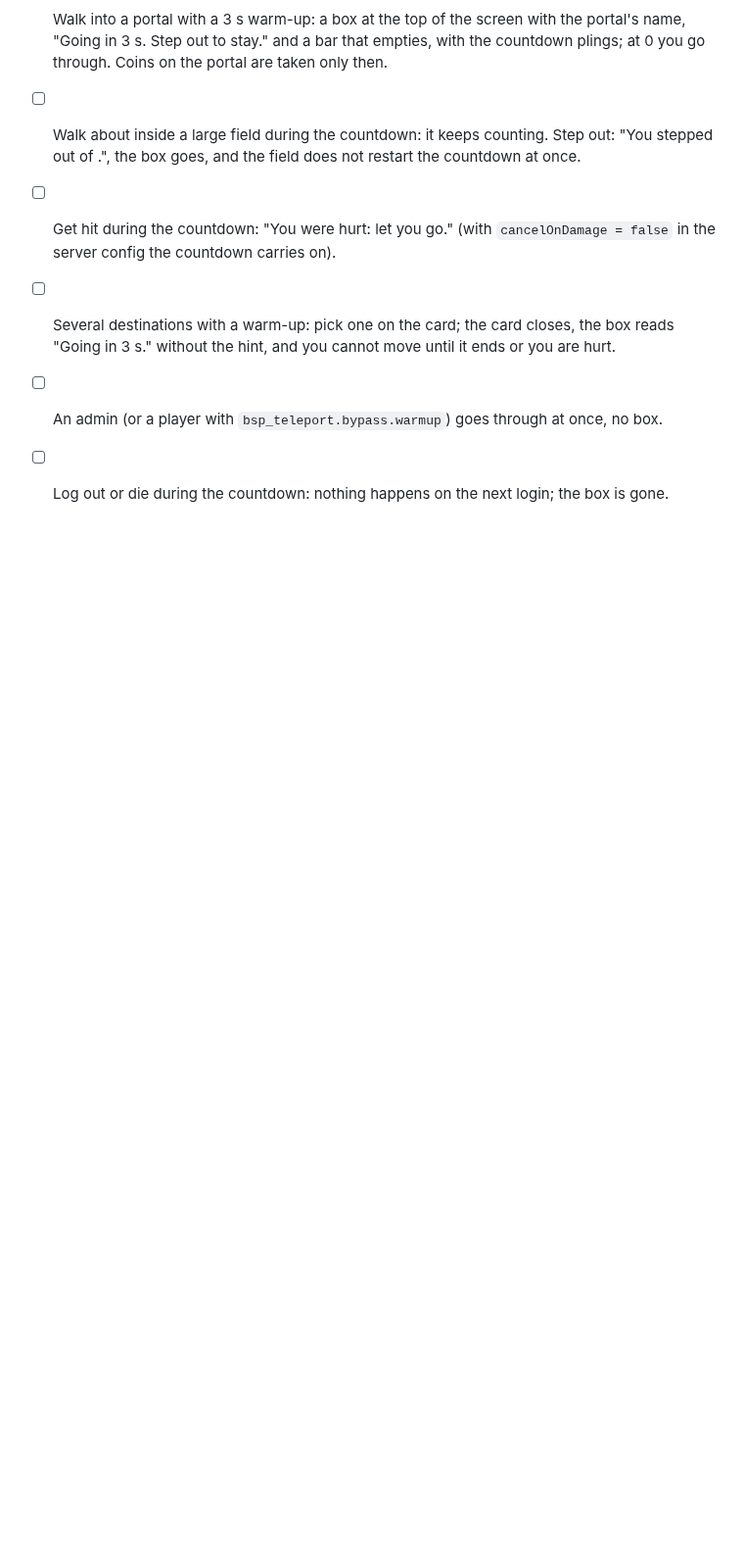
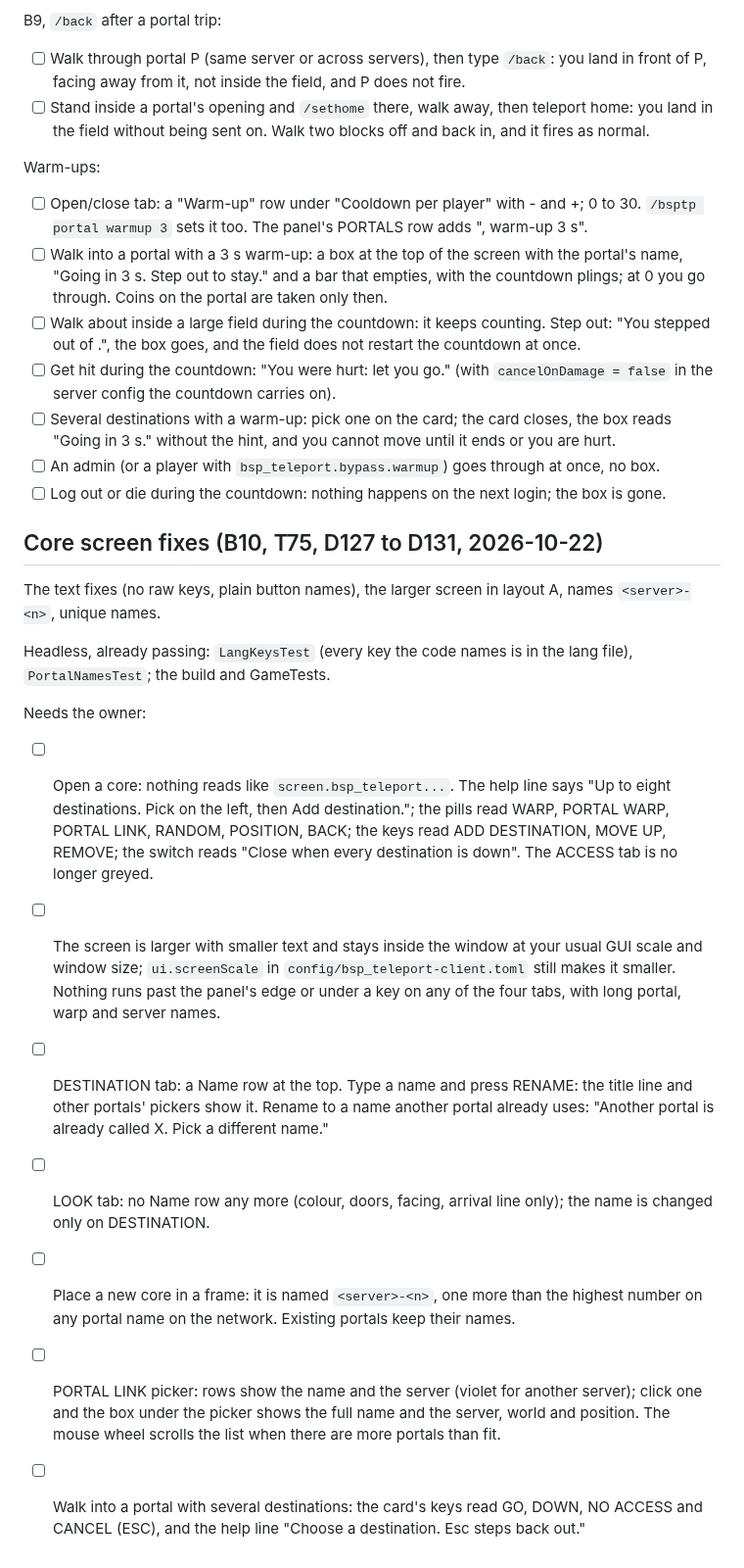
Before and after one commit to Build-Secure-Protect/BSP-Teleport, a Markdown page: docs/TESTING.md, the part around the change. Shown at 98% size. GitHub-like rendering; blank space fills up the shorter version.

```diff
--- a/docs/TESTING.md
+++ b/docs/TESTING.md
@@ -139,3 +139,18 @@ Warm-ups:
 - [ ] Several destinations with a warm-up: pick one on the card; the card closes, the box reads "Going in 3 s." without the hint, and you cannot move until it ends or you are hurt.
 - [ ] An admin (or a player with `bsp_teleport.bypass.warmup`) goes through at once, no box.
 - [ ] Log out or die during the countdown: nothing happens on the next login; the box is gone.
+
+## Core screen fixes (B10, T75, D127 to D131, 2026-10-22)
+
+The text fixes (no raw keys, plain button names), the larger screen in layout A, names `<server>-<n>`, unique names.
+
+Headless, already passing: `LangKeysTest` (every key the code names is in the lang file), `PortalNamesTest`; the build and GameTests.
+
+Needs the owner:
+- [ ] Open a core: nothing reads like `screen.bsp_teleport...`. The help line says "Up to eight destinations. Pick on the left, then Add destination."; the pills read WARP, PORTAL WARP, PORTAL LINK, RANDOM, POSITION, BACK; the keys read ADD DESTINATION, MOVE UP, REMOVE; the switch reads "Close when every destination is down". The ACCESS tab is no longer greyed.
+- [ ] The screen is larger with smaller text and stays inside the window at your usual GUI scale and window size; `ui.screenScale` in `config/bsp_teleport-client.toml` still makes it smaller. Nothing runs past the panel's edge or under a key on any of the four tabs, with long portal, warp and server names.
+- [ ] DESTINATION tab: a Name row at the top. Type a name and press RENAME: the title line and other portals' pickers show it. Rename to a name another portal already uses: "Another portal is already called X. Pick a different name."
+- [ ] LOOK tab: no Name row any more (colour, doors, facing, arrival line only); the name is changed only on DESTINATION.
+- [ ] Place a new core in a frame: it is named `<server>-<n>`, one more than the highest number on any portal name on the network. Existing portals keep their names.
+- [ ] PORTAL LINK picker: rows show the name and the server (violet for another server); click one and the box under the picker shows the full name and the server, world and position. The mouse wheel scrolls the list when there are more portals than fit.
+- [ ] Walk into a portal with several destinations: the card's keys read GO, DOWN, NO ACCESS and CANCEL (ESC), and the help line "Choose a destination. Esc steps back out."
```
Also changed, not shown: docs/curseforge/CHANGELOG.md (+4 -0 lines), docs/curseforge/DESCRIPTION.md (+2 -2 lines), docs/curseforge/images/core-screen.png, 16 other files.
